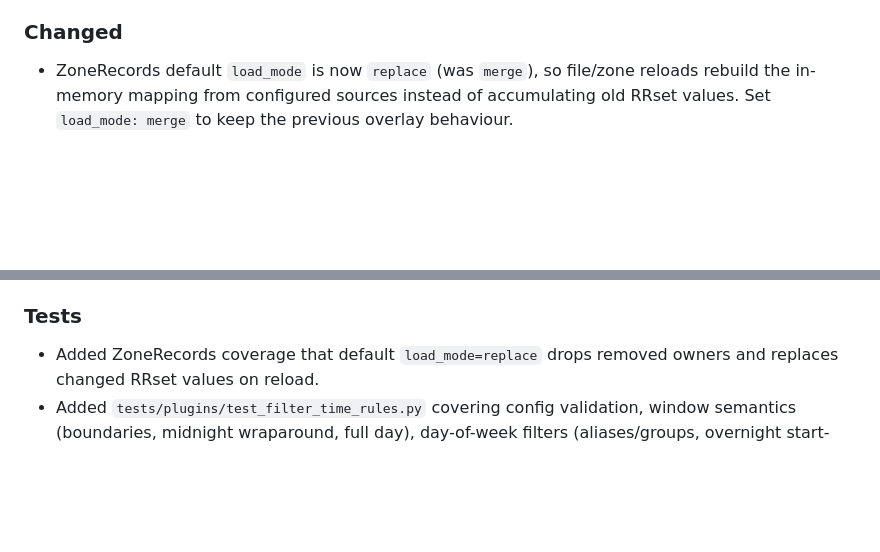
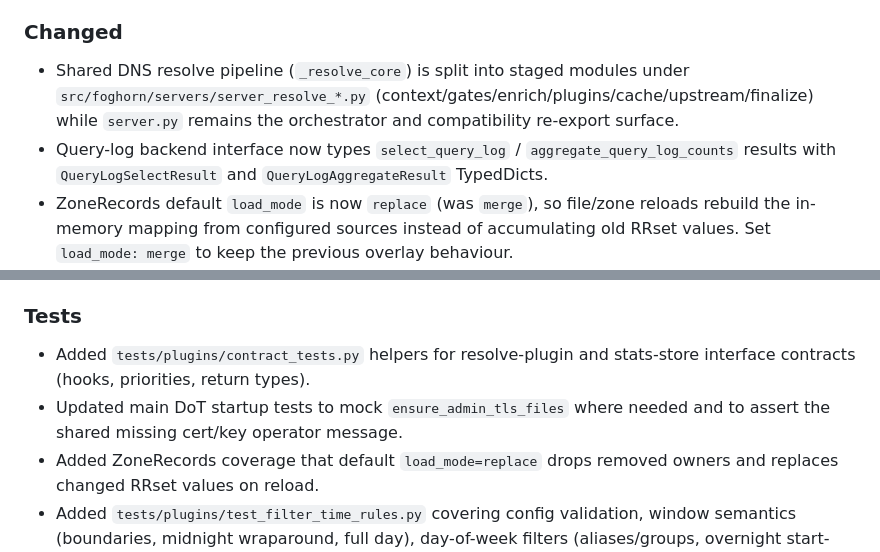
Before and after one commit to zallison/foghorn, a Markdown page: CHANGELOG.md, 2 parts joined by grey strips. Drawn GitHub-style; blank space fills up the shorter version.

Commit message:
docs(changelog): note resolve pipeline split and related updates
Record the staged resolve-module refactor, query-log TypedDict results,
plugin contract helpers, and DoT TLS test alignment under Unreleased.

```diff
--- a/CHANGELOG.md
+++ b/CHANGELOG.md
@@ -15,6 +15,8 @@ All notable changes to this project will be documented in this file.
 - `filter` plugin time-of-day / day-of-week rules: `time_rules` (+ optional IANA `timezone`) deny or drop configured domains while the current time matches an `"HH:MM"` window and optional `days` filter (`mon`..`sun`, ISO 1-7, or `weekdays`/`weekend`/`daily`; empty = every day). Window start is inclusive and end exclusive; midnight wraparound is owned by the start day; equal start/end or omitted windows = full day. Rule decisions are evaluated before the decision cache and take precedence over allow/deny lists.
 
 ### Changed
+- Shared DNS resolve pipeline (`_resolve_core`) is split into staged modules under `src/foghorn/servers/server_resolve_*.py` (context/gates/enrich/plugins/cache/upstream/finalize) while `server.py` remains the orchestrator and compatibility re-export surface.
+- Query-log backend interface now types `select_query_log` / `aggregate_query_log_counts` results with `QueryLogSelectResult` and `QueryLogAggregateResult` TypedDicts.
 - ZoneRecords default `load_mode` is now `replace` (was `merge`), so file/zone reloads rebuild the in-memory mapping from configured sources instead of accumulating old RRset values. Set `load_mode: merge` to keep the previous overlay behaviour.
 - Filter now loads allow domain lists after block lists (files then inline), so allow entries act as exceptions when the same domain appears in both; either file group change reloads both groups in that order.
 - Missing TLS cert/key failures now use one shared operator-facing line (`format_missing_tls_files_message`) across HTTP ensure, uvicorn/threaded admin start, and DoT/asyncio listeners—no traceback dump for simple missing files.
@@ -54,6 +56,8 @@ All notable changes to this project will be documented in this file.
 - `docs/README-DEV.md` and `CONTRIBUTING.md` describe the Pydantic-driven schema workflow and `make schema` regenerate step.
 
 ### Tests
+- Added `tests/plugins/contract_tests.py` helpers for resolve-plugin and stats-store interface contracts (hooks, priorities, return types).
+- Updated main DoT startup tests to mock `ensure_admin_tls_files` where needed and to assert the shared missing cert/key operator message.
 - Added ZoneRecords coverage that default `load_mode=replace` drops removed owners and replaces changed RRset values on reload.
 - Added `tests/plugins/test_filter_time_rules.py` covering config validation, window semantics (boundaries, midnight wraparound, full day), day-of-week filters (aliases/groups, overnight start-day ownership), suffix/case/trailing-dot matching, drop action, timezone conversion, targets interplay, decision-cache bypass, and allowlist precedence.
 - Added TLS generate/path-resolve/missing-cert message coverage in `tests/test_webserver_tls_generate.py` and partial-TLS start coverage in `tests/test_webserver.py`.
```
